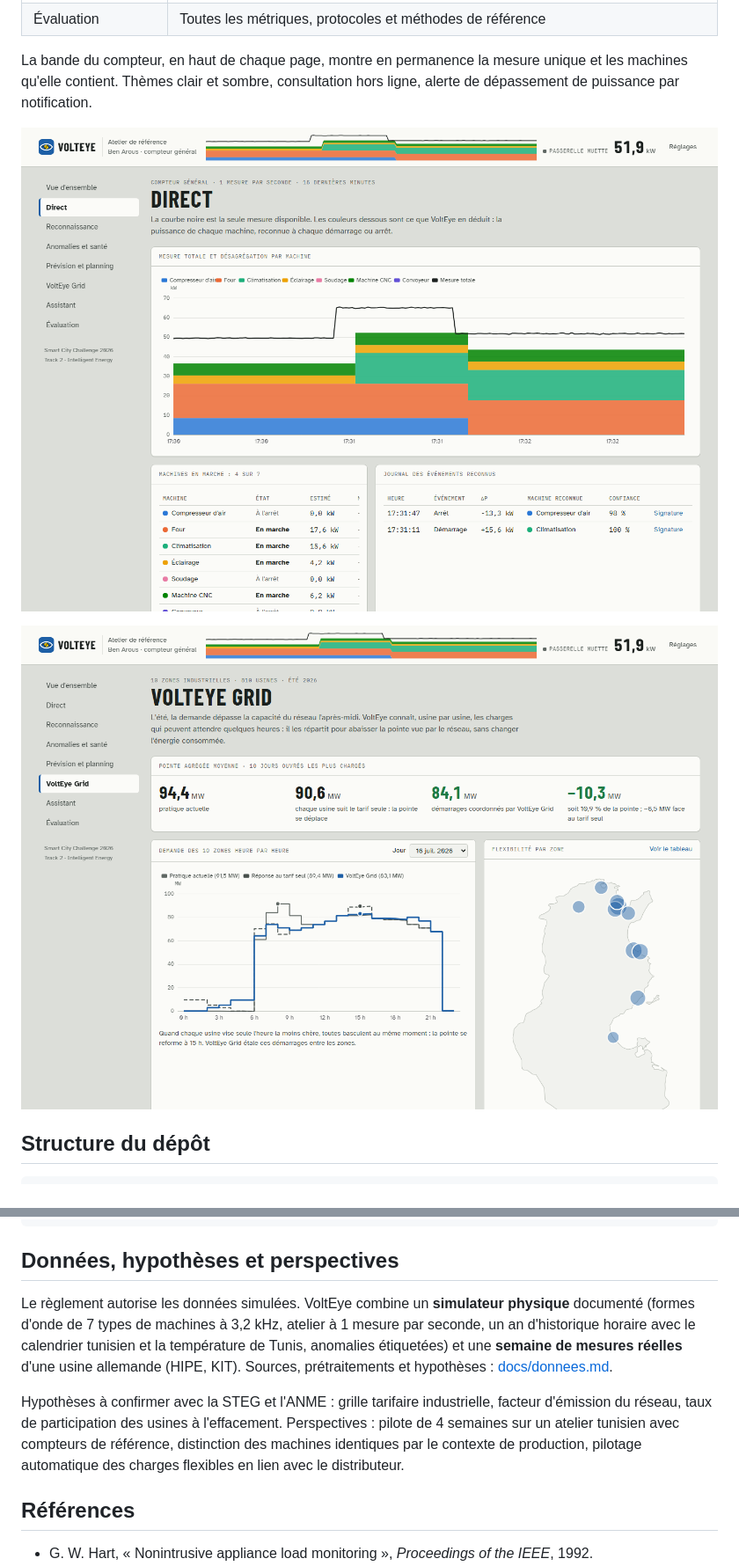
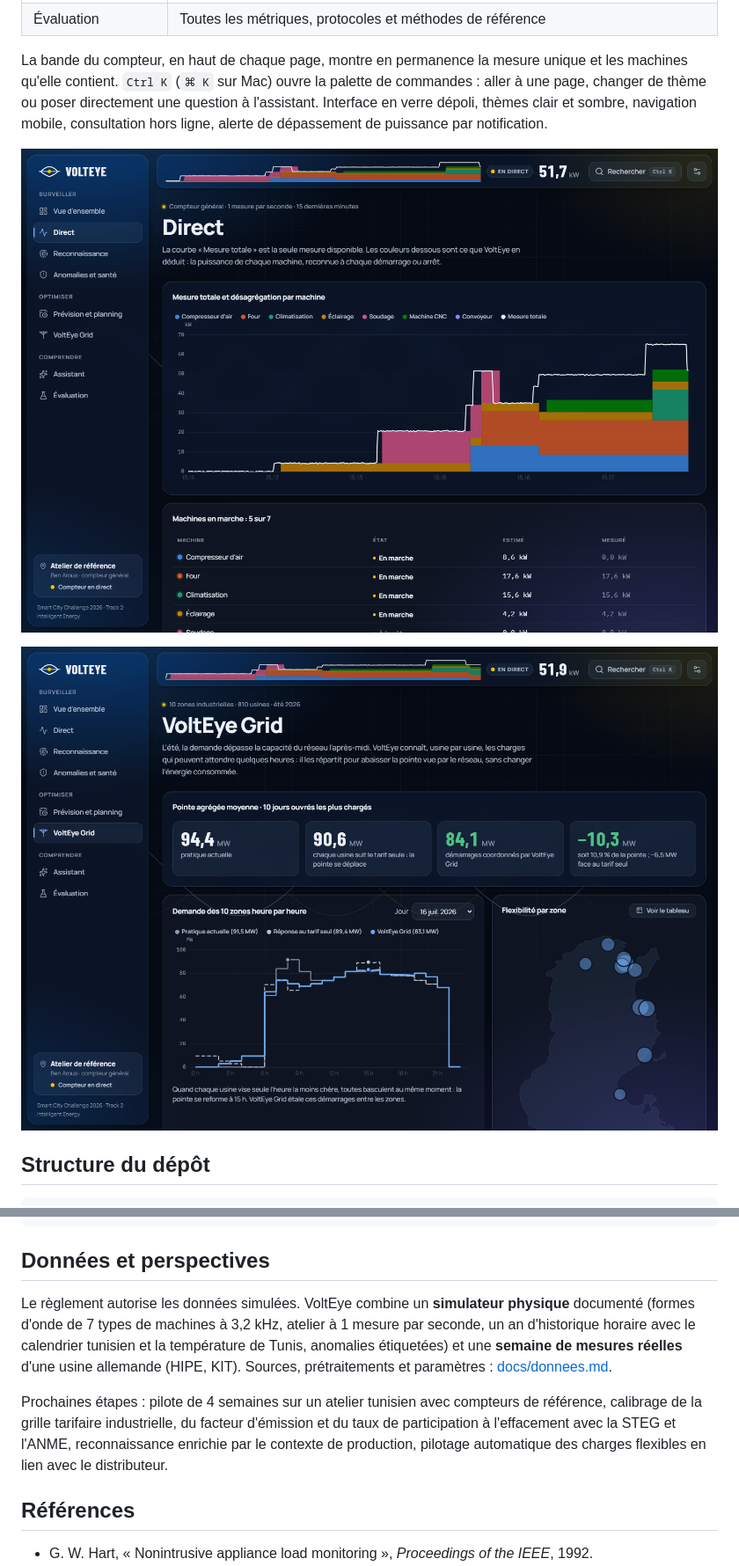
Before and after one commit to ismaelsellmi/VoltEye-2.0, a Markdown page: README.md, 2 parts joined by grey strips. Shown at 88% size. Rendered like a GitHub page; pictures changed too: docs/captures/app_direct.png, docs/captures/app_grid.png.

````diff
--- a/README.md
+++ b/README.md
@@ -128,7 +223,9 @@ un aiguillage hors ligne appelle les mêmes outils. Configuration type d'un clie
 | Évaluation | Toutes les métriques, protocoles et méthodes de référence |
 
 La bande du compteur, en haut de chaque page, montre en permanence la mesure unique et les machines qu'elle
-contient. Thèmes clair et sombre, consultation hors ligne, alerte de dépassement de puissance par notification.
+contient. `Ctrl K` (`⌘ K` sur Mac) ouvre la palette de commandes : aller à une page, changer de thème ou poser
+directement une question à l'assistant. Interface en verre dépoli, thèmes clair et sombre, navigation mobile,
+consultation hors ligne, alerte de dépassement de puissance par notification.
 
 ![Direct : la mesure unique et sa désagrégation](docs/captures/app_direct.png)
 
@@ -165,17 +262,17 @@ contient. Thèmes clair et sombre, consultation hors ligne, alerte de dépasseme
 └── livrables/               rapport technique, pitch, script vidéo
 ```
 
-## Données, hypothèses et perspectives
+## Données et perspectives
 
 Le règlement autorise les données simulées. VoltEye combine un **simulateur physique** documenté (formes
 d'onde de 7 types de machines à 3,2 kHz, atelier à 1 mesure par seconde, un an d'historique horaire avec le
 calendrier tunisien et la température de Tunis, anomalies étiquetées) et une **semaine de mesures réelles**
-d'une usine allemande (HIPE, KIT). Sources, prétraitements et hypothèses : [docs/donnees.md](docs/donnees.md).
+d'une usine allemande (HIPE, KIT). Sources, prétraitements et paramètres : [docs/donnees.md](docs/donnees.md).
 
-Hypothèses à confirmer avec la STEG et l'ANME : grille tarifaire industrielle, facteur d'émission du réseau,
-taux de participation des usines à l'effacement. Perspectives : pilote de 4 semaines sur un atelier tunisien
-avec compteurs de référence, distinction des machines identiques par le contexte de production, pilotage
-automatique des charges flexibles en lien avec le distributeur.
+Prochaines étapes : pilote de 4 semaines sur un atelier tunisien avec compteurs de référence, calibrage de la
+grille tarifaire industrielle, du facteur d'émission et du taux de participation à l'effacement avec la STEG
+et l'ANME, reconnaissance enrichie par le contexte de production, pilotage automatique des charges flexibles
+en lien avec le distributeur.
 
 ## Références
 
````
Also changed, not shown: other parts of README.md (+112 -17 lines), docs/captures/app_accueil.png, docs/captures/app_anomalies.png, docs/captures/app_reconnaissance.png, 1 other file.
